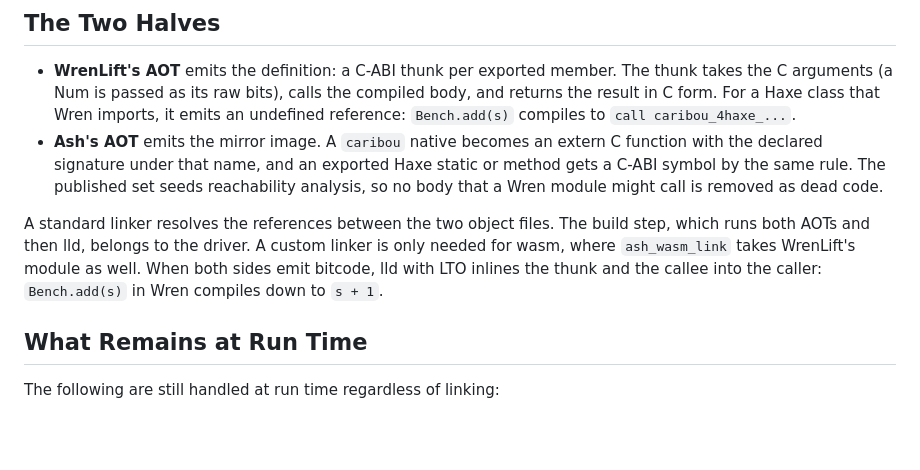
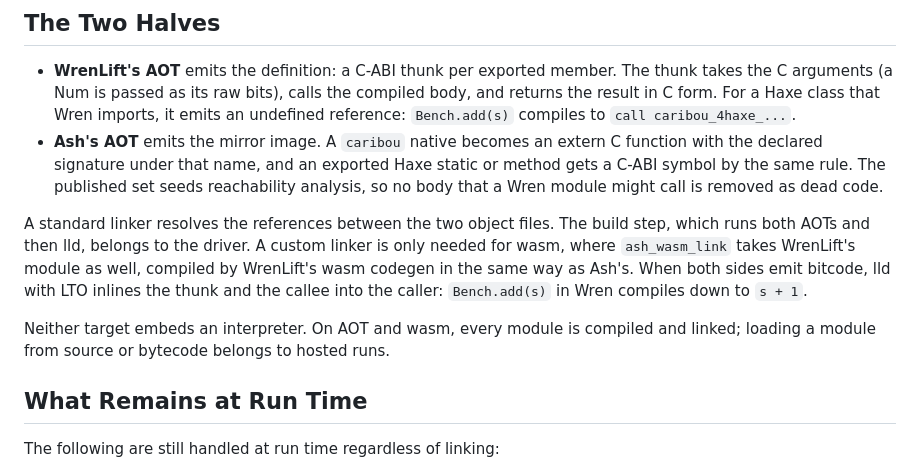
Before and after one commit to rayzor-blade/caribou, a Markdown page: docs/architecture/linking.md, the part around the change. Drawn GitHub-style; blank space fills up the shorter version.

Commit message:
Docs: AOT and wasm embed no interpreter; WrenLift's wasm module joins the custom linker
git-bug: 0683393882235c473693ae56ecf61061c44957e29a22ac5394cf9295ddc0be2f

```diff
--- a/docs/architecture/linking.md
+++ b/docs/architecture/linking.md
@@ -42,7 +42,9 @@ An instance member takes its receiver first, as a `void *`. A constructor return
 * **WrenLift's AOT** emits the definition: a C-ABI thunk per exported member. The thunk takes the C arguments (a Num is passed as its raw bits), calls the compiled body, and returns the result in C form. For a Haxe class that Wren imports, it emits an undefined reference: `Bench.add(s)` compiles to `call caribou_4haxe_...`.
 * **Ash's AOT** emits the mirror image. A `caribou` native becomes an extern C function with the declared signature under that name, and an exported Haxe static or method gets a C-ABI symbol by the same rule. The published set seeds reachability analysis, so no body that a Wren module might call is removed as dead code.
 
-A standard linker resolves the references between the two object files. The build step, which runs both AOTs and then lld, belongs to the driver. A custom linker is only needed for wasm, where `ash_wasm_link` takes WrenLift's module as well. When both sides emit bitcode, lld with LTO inlines the thunk and the callee into the caller: `Bench.add(s)` in Wren compiles down to `s + 1`.
+A standard linker resolves the references between the two object files. The build step, which runs both AOTs and then lld, belongs to the driver. A custom linker is only needed for wasm, where `ash_wasm_link` takes WrenLift's module as well, compiled by WrenLift's wasm codegen in the same way as Ash's. When both sides emit bitcode, lld with LTO inlines the thunk and the callee into the caller: `Bench.add(s)` in Wren compiles down to `s + 1`.
+
+Neither target embeds an interpreter. On AOT and wasm, every module is compiled and linked; loading a module from source or bytecode belongs to hosted runs.
 
 ## What Remains at Run Time
 
```
